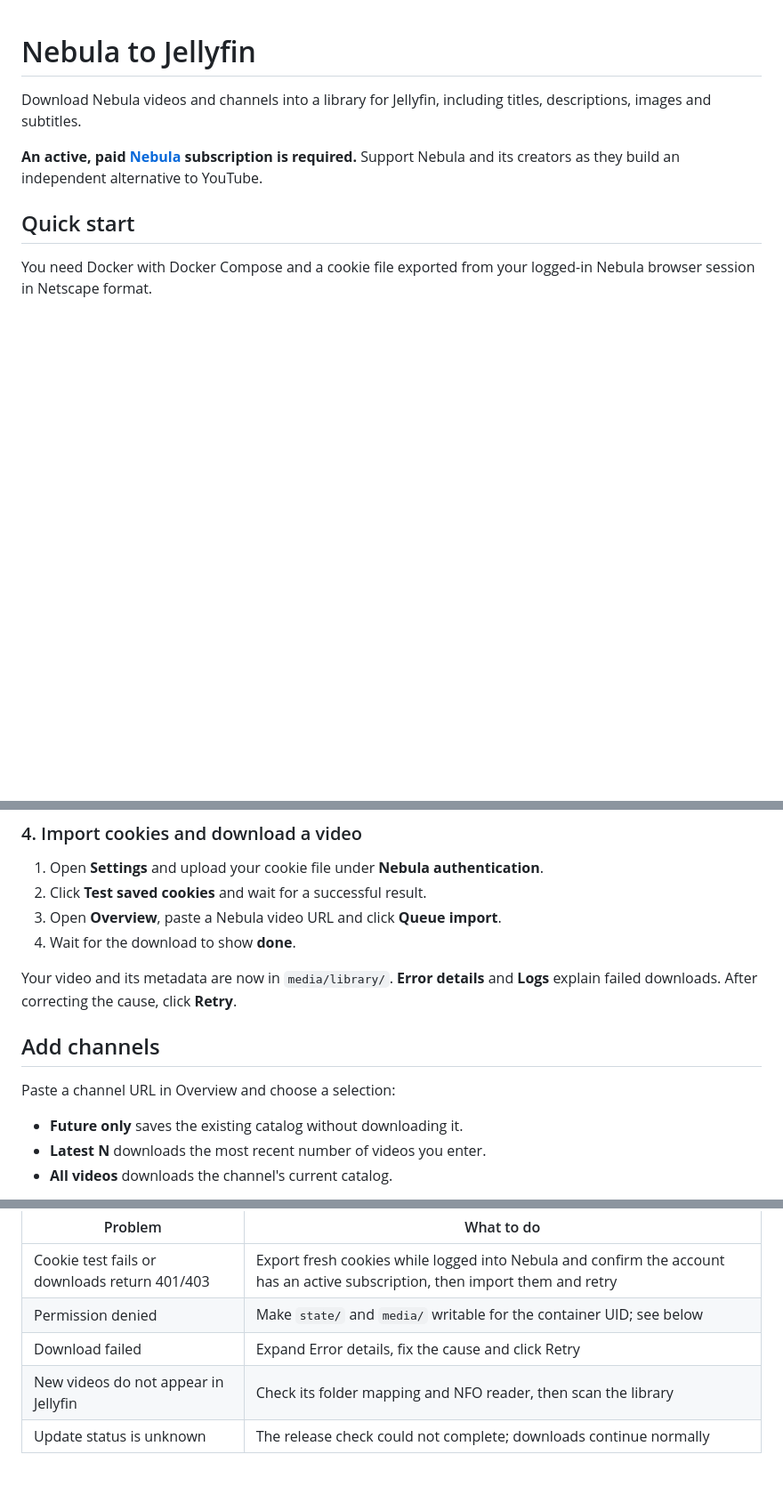
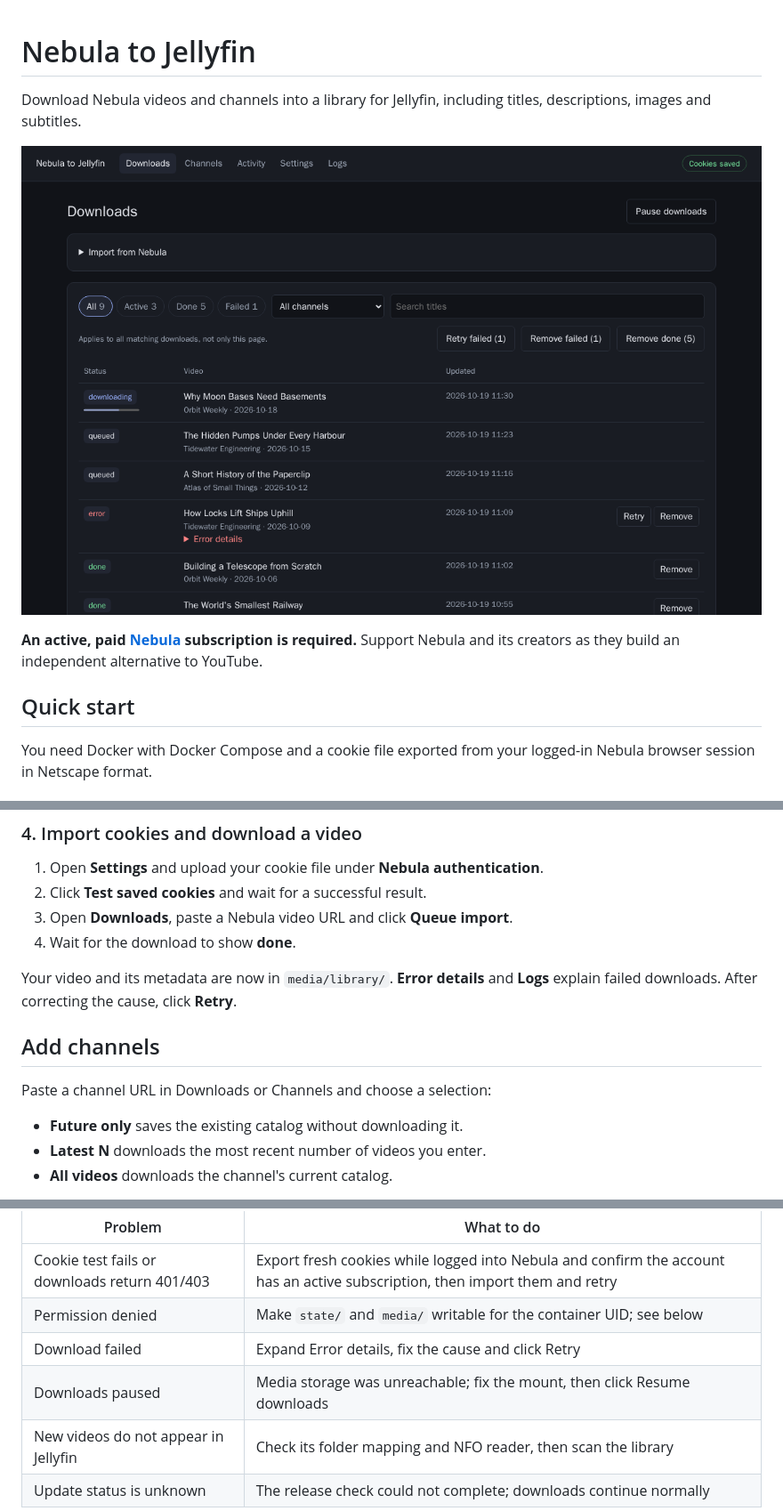
Before and after one commit to karoc123/nebula-to-jellyfin, a Markdown page: README.md, 3 parts joined by grey strips. Shown at 89% size. Drawn GitHub-style; pictures changed too: docs/screenshot.png (added); blank space fills up the shorter version.

```diff
--- a/README.md
+++ b/README.md
@@ -1,6 +1,8 @@
 # Nebula to Jellyfin
 
 Download Nebula videos and channels into a library for Jellyfin, including titles, descriptions, images and subtitles.
+
+![Downloads page](docs/screenshot.png)
 
 **An active, paid [Nebula](https://nebula.tv/) subscription is required.** Support Nebula and its creators as they build an independent alternative to YouTube.
 
@@ -46,7 +48,7 @@ Open **http://localhost:8099**. The application has no login; use it on a truste
 
 1. Open **Settings** and upload your cookie file under **Nebula authentication**.
 2. Click **Test saved cookies** and wait for a successful result.
-3. Open **Overview**, paste a Nebula video URL and click **Queue import**.
+3. Open **Downloads**, paste a Nebula video URL and click **Queue import**.
 4. Wait for the download to show **done**.
 
 Your video and its metadata are now in `media/library/`. **Error details** and
@@ -54,7 +56,7 @@ Your video and its metadata are now in `media/library/`. **Error details** and
 
 ## Add channels
 
-Paste a channel URL in Overview and choose a selection:
+Paste a channel URL in Downloads or Channels and choose a selection:
 
 - **Future only** saves the existing catalog without downloading it.
 - **Latest N** downloads the most recent number of videos you enter.
@@ -109,6 +111,7 @@ View container logs with `docker compose logs -f`, or open **Logs** in the UI.
 | Cookie test fails or downloads return 401/403 | Export fresh cookies while logged into Nebula and confirm the account has an active subscription, then import them and retry |
 | Permission denied | Make `state/` and `media/` writable for the container UID; see below |
 | Download failed | Expand Error details, fix the cause and click Retry |
+| Downloads paused | Media storage was unreachable; fix the mount, then click Resume downloads |
 | New videos do not appear in Jellyfin | Check its folder mapping and NFO reader, then scan the library |
 | Update status is unknown | The release check could not complete; downloads continue normally |
 
```
Also changed, not shown: 17 other files.
